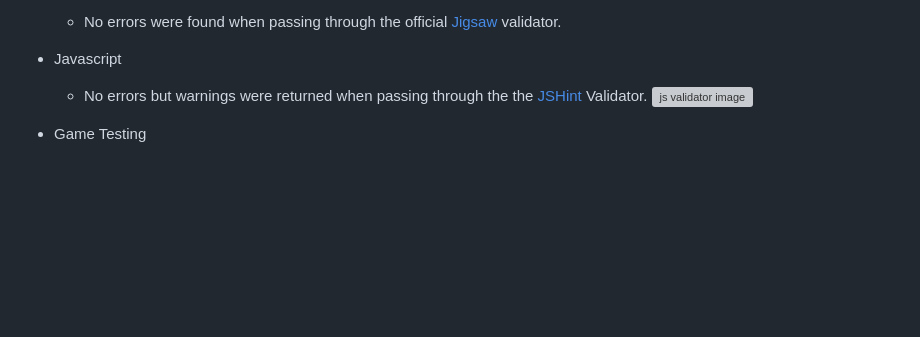
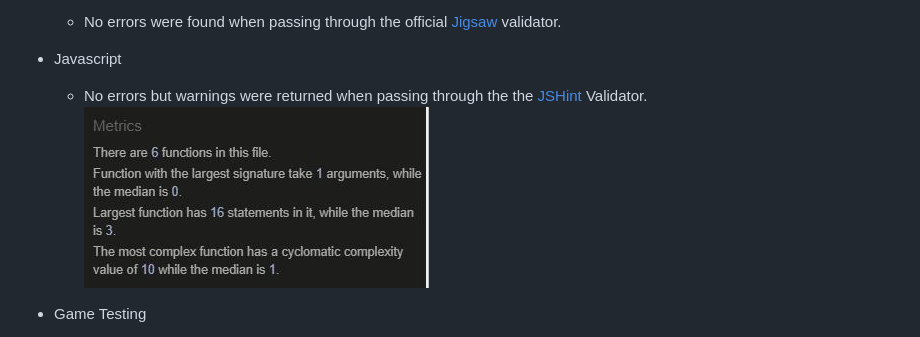
Before and after one commit to Code-Institute-Submissions/RockPaperScissors-1, a Markdown page: README.md, the part around the change. Drawn GitHub-style; pictures changed too: README/jshint.JPG (added); blank space fills up the shorter version; grey boxes are pictures that could not be loaded.

Commit message:
Add jshint validator image to readme page

```diff
--- a/README.md
+++ b/README.md
@@ -73,7 +73,7 @@ The live link can be found here - [Rock Paper Scissors](https://aleksandrdenis.g
 
 * Javascript
   * No errors but warnings were returned when passing through the the [JSHint](https://jshint.com/) Validator.
-  ![js validator image]()
+  ![js validator image](README/jshint.JPG)
 
 * Game Testing
   * All buttons were tested manually to ensure the user is choice is confirmd when presed.
```
Also changed, not shown: 1 other file.
